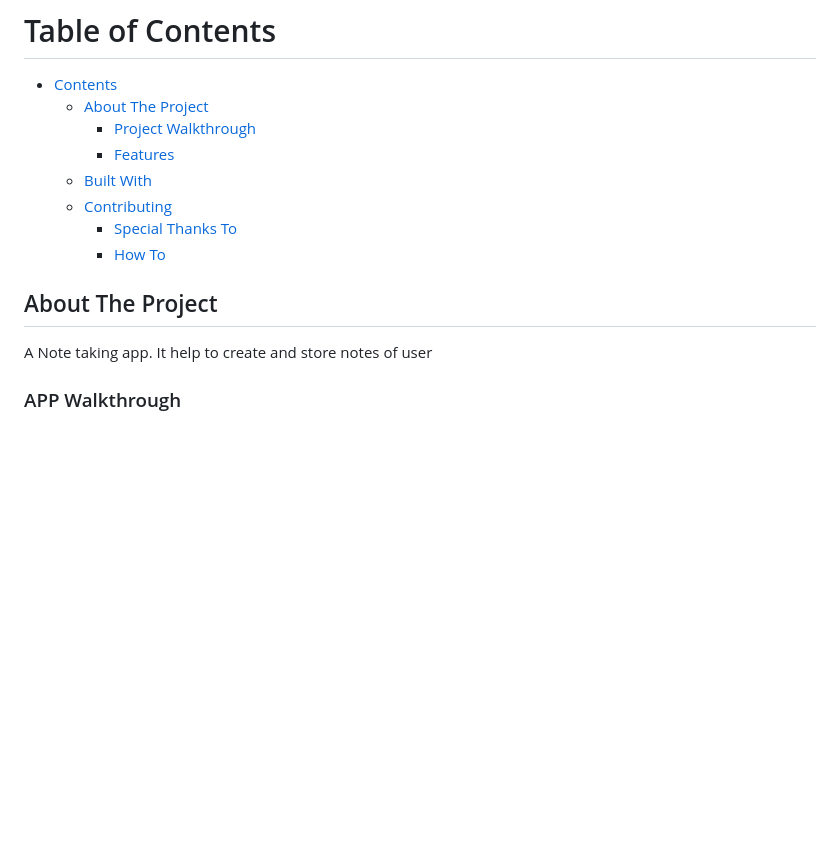
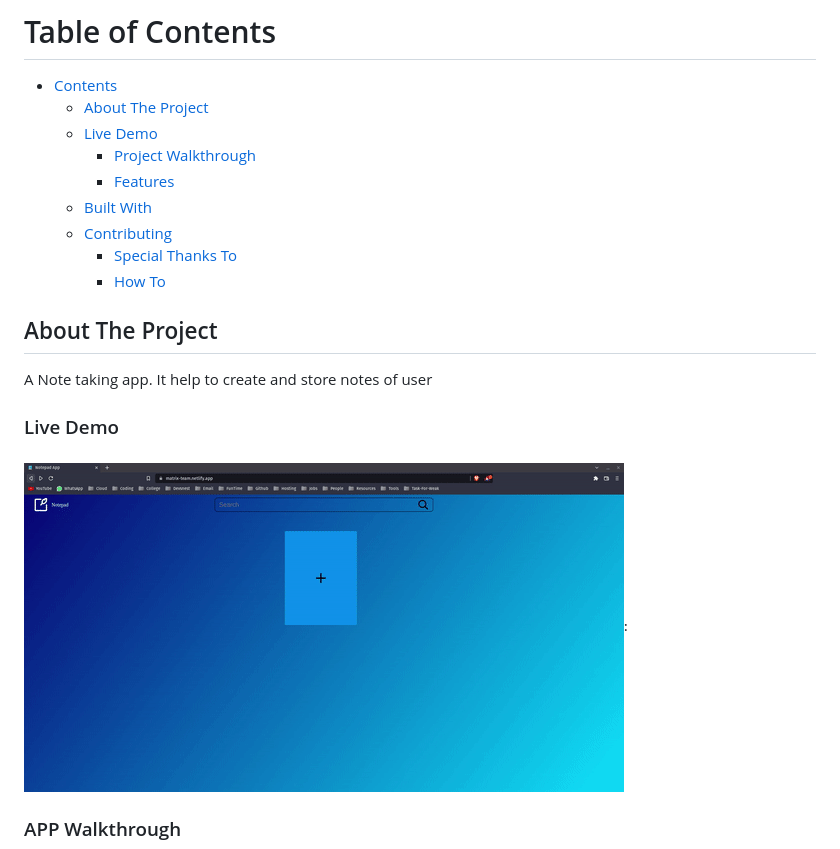
Before and after one commit to The-Matrix-Team/Notepad-Team-A, a Markdown page: README.md, the part around the change. Rendered like a GitHub page; pictures changed too: assets/img/Recording.gif (added); blank space fills up the shorter version.

```diff
--- a/README.md
+++ b/README.md
@@ -8,6 +8,7 @@
 
 - [Contents](#table-of-contents)
   - [About The Project](#about-the-project)
+  - [Live Demo](#live-demo)
     - [Project Walkthrough](#app-walkthrough)
     - [Features](#extra-features)
   - [Built With](#built-with)
@@ -20,6 +21,10 @@
 ## About The Project
 
 A Note taking app. It help to create and store notes of user
+
+### Live Demo
+
+##### ![Live demo](./assets/img/Recording.gif):
 
 ### APP Walkthrough
 
```
